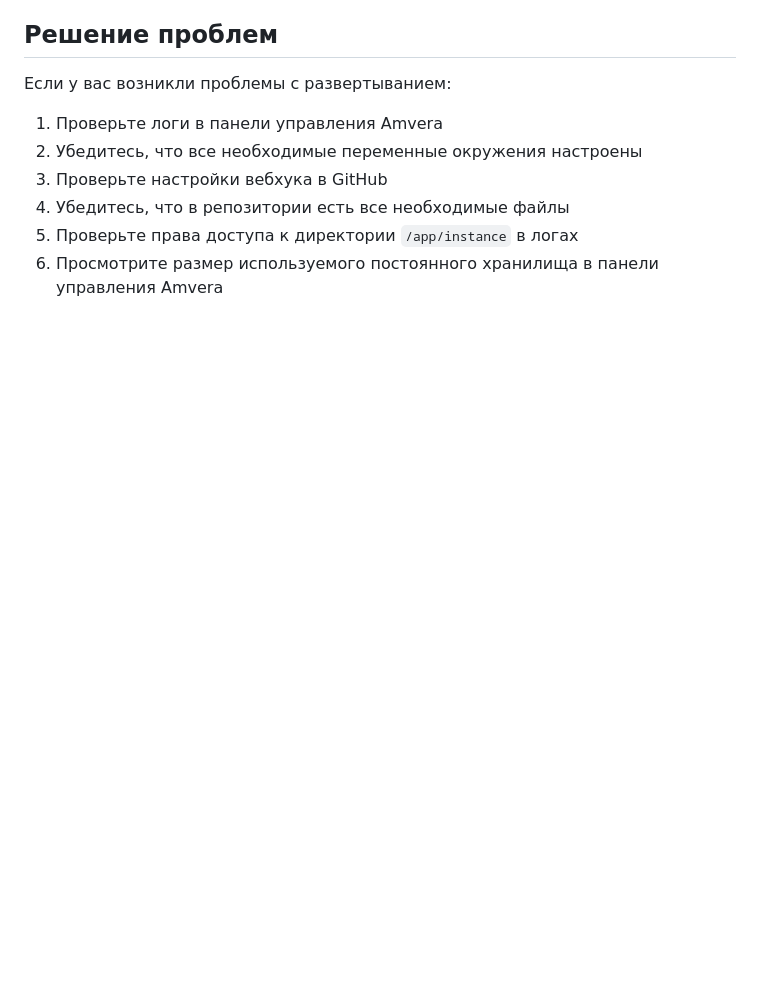
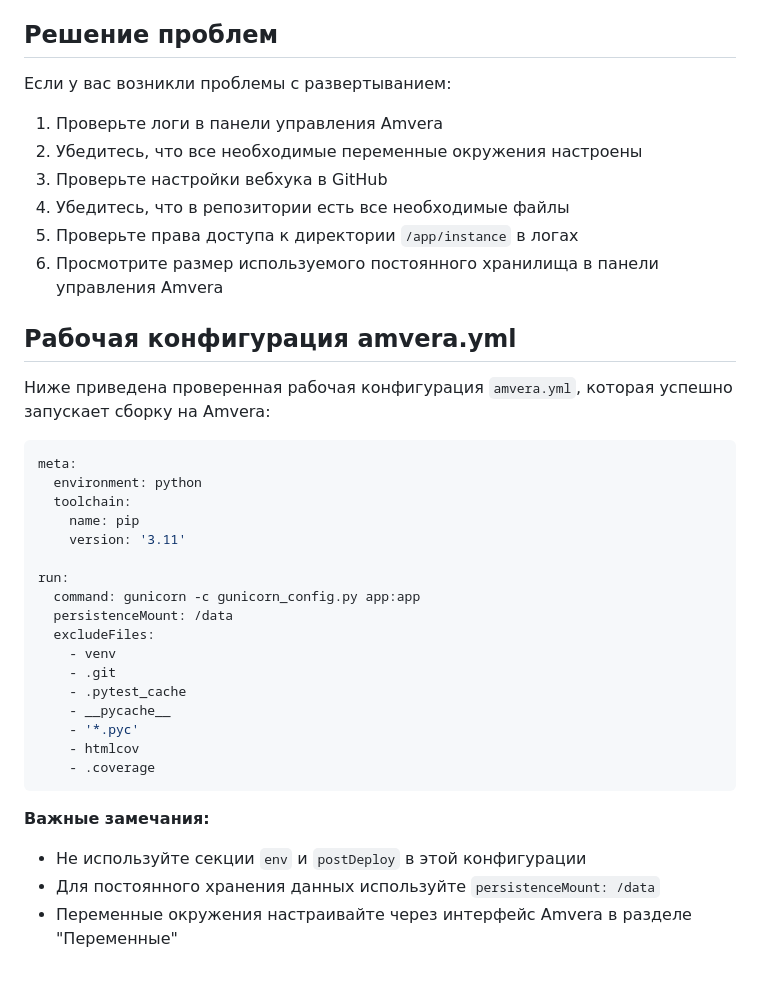
Before and after one commit to JackUnsher/site-on-flask, a Markdown page: AMVERA_DEPLOYMENT.md, the part around the change. Drawn GitHub-style; blank space fills up the shorter version.

Commit message:
Добавлена документация с рабочей конфигурацией amvera.yml

````diff
--- a/AMVERA_DEPLOYMENT.md
+++ b/AMVERA_DEPLOYMENT.md
@@ -193,3 +193,32 @@ run:
 4. Убедитесь, что в репозитории есть все необходимые файлы
 5. Проверьте права доступа к директории `/app/instance` в логах
 6. Просмотрите размер используемого постоянного хранилища в панели управления Amvera
+
+## Рабочая конфигурация amvera.yml
+
+Ниже приведена проверенная рабочая конфигурация `amvera.yml`, которая успешно запускает сборку на Amvera:
+
+```yaml
+meta:
+  environment: python
+  toolchain:
+    name: pip
+    version: '3.11'
+
+run:
+  command: gunicorn -c gunicorn_config.py app:app
+  persistenceMount: /data
+  excludeFiles:
+    - venv
+    - .git
+    - .pytest_cache
+    - __pycache__
+    - '*.pyc'
+    - htmlcov
+    - .coverage
+```
+
+**Важные замечания:**
+- Не используйте секции `env` и `postDeploy` в этой конфигурации
+- Для постоянного хранения данных используйте `persistenceMount: /data`
+- Переменные окружения настраивайте через интерфейс Amvera в разделе "Переменные"
````
